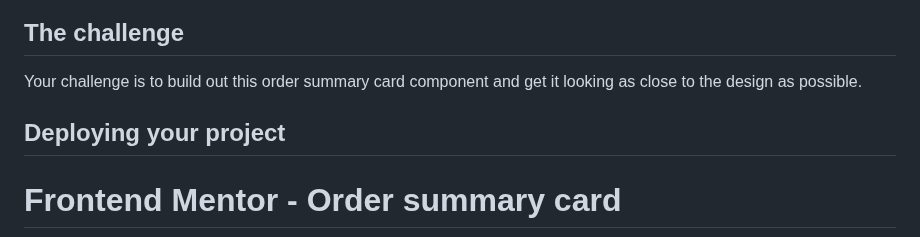
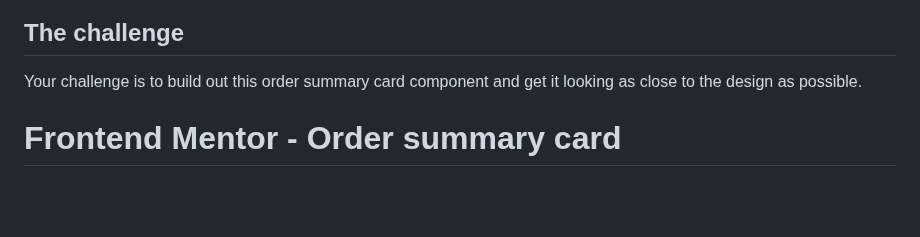
Before and after one commit to yonas-fsaha/order-summary-component, a Markdown page: README.md, the part around the change. Drawn GitHub-style; blank space fills up the shorter version.

```diff
--- a/README.md
+++ b/README.md
@@ -8,7 +8,6 @@
 Your challenge is to build out this order summary card component and get it looking as close to the design as possible.
 
 
-## Deploying your project
 
 
 
```
